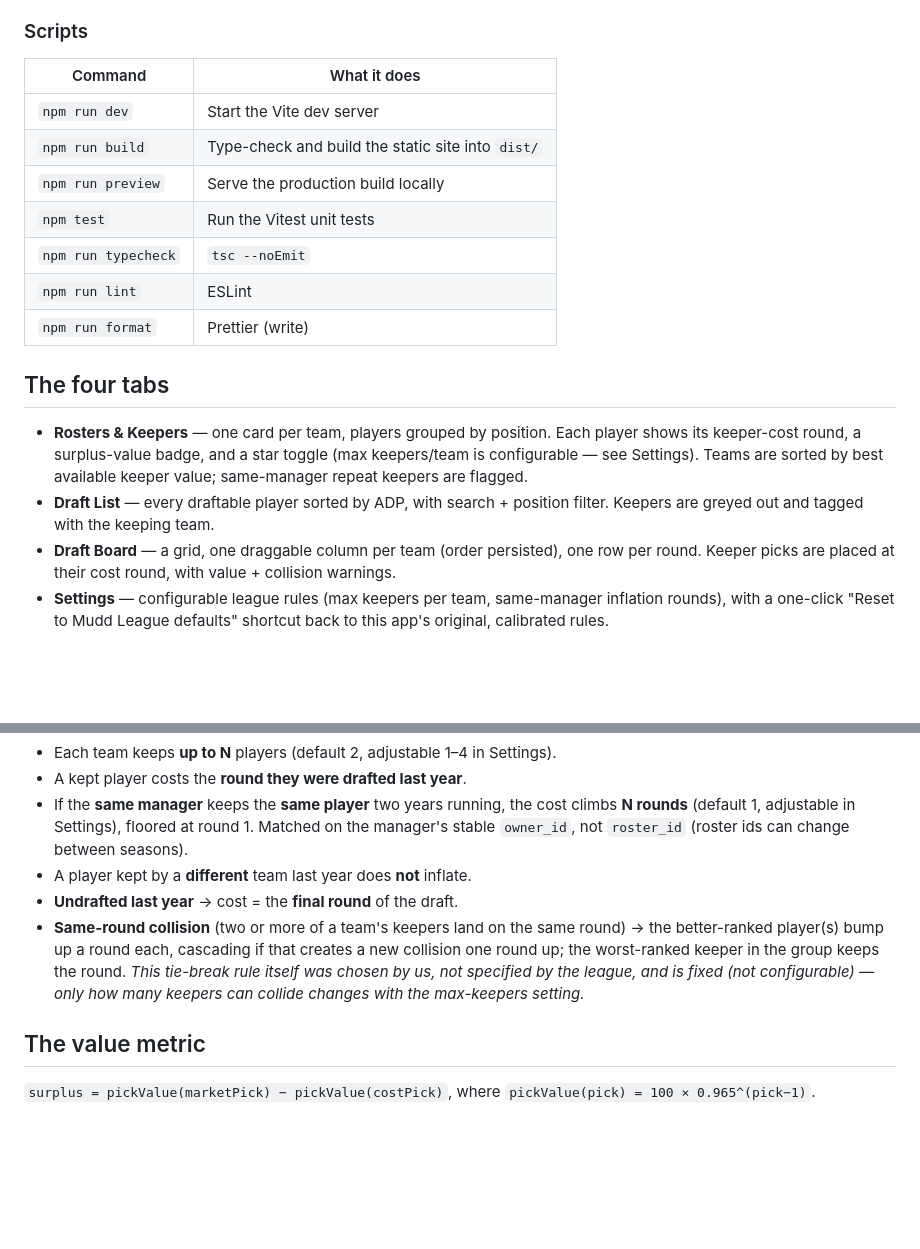
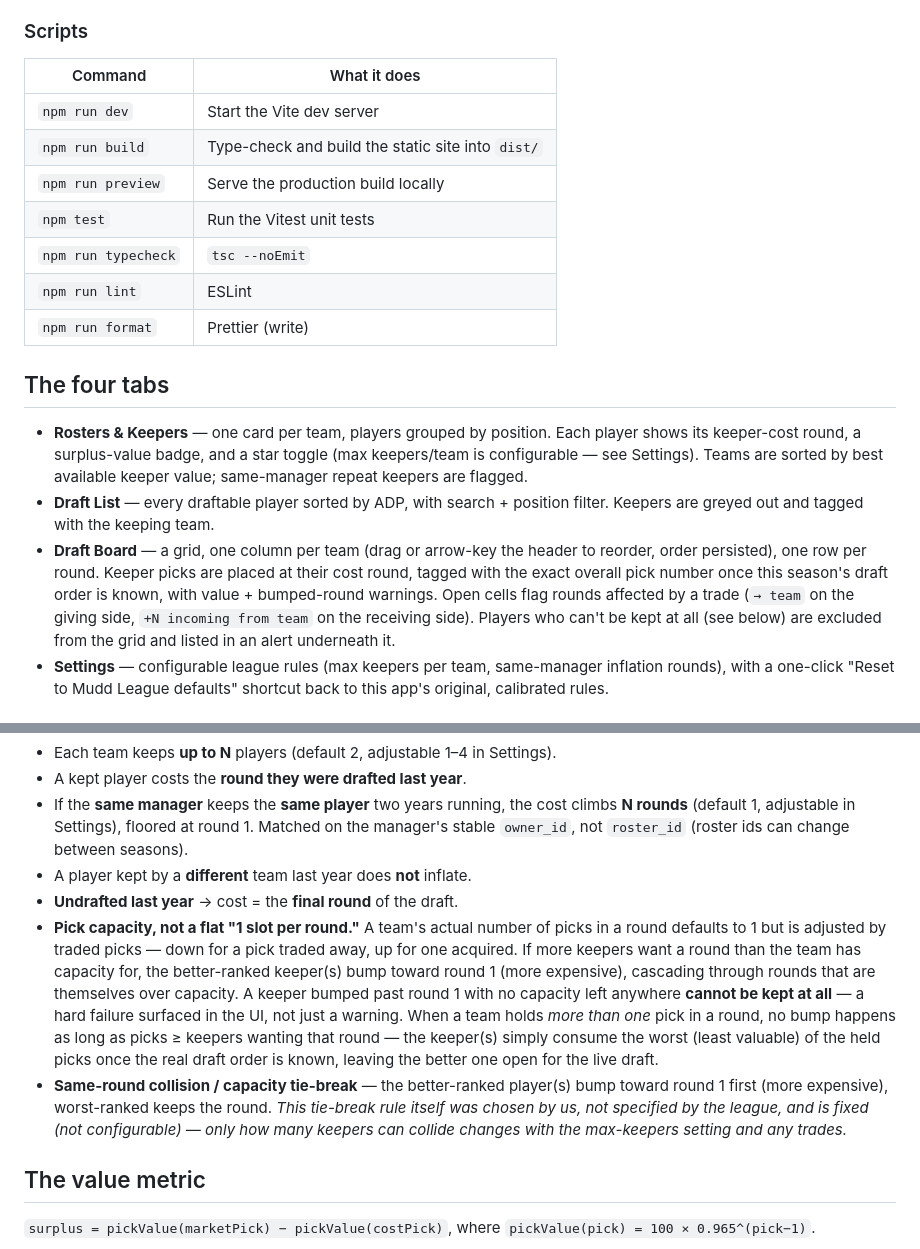
Before and after one commit to garrett-pdx/keeper-draft-board, a Markdown page: README.md, 2 parts joined by grey strips. GitHub-like rendering; blank space fills up the shorter version.

Commit message:
Update README for trade-aware keeper costs and Part B board upgrades
The Keeper rules and Draft Board sections had drifted from actual behavior
after Part A (traded-pick capacity, cannotBeKept) and Part B (pick numbers,
keyboard reorder, traded-pick cell annotations).

Co-Authored-By: Claude Sonnet 5 <noreply@anthropic.com>

```diff
--- a/README.md
+++ b/README.md
@@ -24,15 +24,15 @@ directly — see "Or paste a league ID directly" on the setup screen) and a seas
 
 ### Scripts
 
-| Command             | What it does                                       |
-| ------------------- | -------------------------------------------------- |
-| `npm run dev`       | Start the Vite dev server                          |
-| `npm run build`     | Type-check and build the static site into `dist/`  |
-| `npm run preview`   | Serve the production build locally                 |
-| `npm test`          | Run the Vitest unit tests                          |
-| `npm run typecheck` | `tsc --noEmit`                                      |
-| `npm run lint`      | ESLint                                             |
-| `npm run format`    | Prettier (write)                                   |
+| Command             | What it does                                      |
+| ------------------- | ------------------------------------------------- |
+| `npm run dev`       | Start the Vite dev server                         |
+| `npm run build`     | Type-check and build the static site into `dist/` |
+| `npm run preview`   | Serve the production build locally                |
+| `npm test`          | Run the Vitest unit tests                         |
+| `npm run typecheck` | `tsc --noEmit`                                    |
+| `npm run lint`      | ESLint                                            |
+| `npm run format`    | Prettier (write)                                  |
 
 ## The four tabs
 
@@ -42,8 +42,12 @@ directly — see "Or paste a league ID directly" on the setup screen) and a seas
   same-manager repeat keepers are flagged.
 - **Draft List** — every draftable player sorted by ADP, with search + position filter.
   Keepers are greyed out and tagged with the keeping team.
-- **Draft Board** — a grid, one draggable column per team (order persisted), one row per
-  round. Keeper picks are placed at their cost round, with value + collision warnings.
+- **Draft Board** — a grid, one column per team (drag or arrow-key the header to reorder,
+  order persisted), one row per round. Keeper picks are placed at their cost round, tagged
+  with the exact overall pick number once this season's draft order is known, with value +
+  bumped-round warnings. Open cells flag rounds affected by a trade (`→ team` on the giving
+  side, `+N incoming from team` on the receiving side). Players who can't be kept at all
+  (see below) are excluded from the grid and listed in an alert underneath it.
 - **Settings** — configurable league rules (max keepers per team, same-manager inflation
   rounds), with a one-click "Reset to Mudd League defaults" shortcut back to this app's
   original, calibrated rules.
@@ -59,11 +63,20 @@ Encoded in `src/domain/` and covered by tests in `test/`:
   manager's stable `owner_id`, not `roster_id` (roster ids can change between seasons).
 - A player kept by a **different** team last year does **not** inflate.
 - **Undrafted last year** → cost = the **final round** of the draft.
-- **Same-round collision** (two or more of a team's keepers land on the same round) → the
-  better-ranked player(s) bump up a round each, cascading if that creates a new collision
-  one round up; the worst-ranked keeper in the group keeps the round. _This tie-break rule
-  itself was chosen by us, not specified by the league, and is fixed (not configurable) —
-  only how many keepers can collide changes with the max-keepers setting._
+- **Pick capacity, not a flat "1 slot per round."** A team's actual number of picks in a
+  round defaults to 1 but is adjusted by traded picks — down for a pick traded away, up for
+  one acquired. If more keepers want a round than the team has capacity for, the
+  better-ranked keeper(s) bump toward round 1 (more expensive), cascading through rounds
+  that are themselves over capacity. A keeper bumped past round 1 with no capacity left
+  anywhere **cannot be kept at all** — a hard failure surfaced in the UI, not just a
+  warning. When a team holds _more than one_ pick in a round, no bump happens as long as
+  picks ≥ keepers wanting that round — the keeper(s) simply consume the worst (least
+  valuable) of the held picks once the real draft order is known, leaving the better one
+  open for the live draft.
+- **Same-round collision / capacity tie-break** — the better-ranked player(s) bump toward
+  round 1 first (more expensive), worst-ranked keeps the round. _This tie-break rule itself
+  was chosen by us, not specified by the league, and is fixed (not configurable) — only how
+  many keepers can collide changes with the max-keepers setting and any trades._
 
 ## The value metric
 
```
Also changed, not shown: other parts of README.md (+1 -1 lines).
